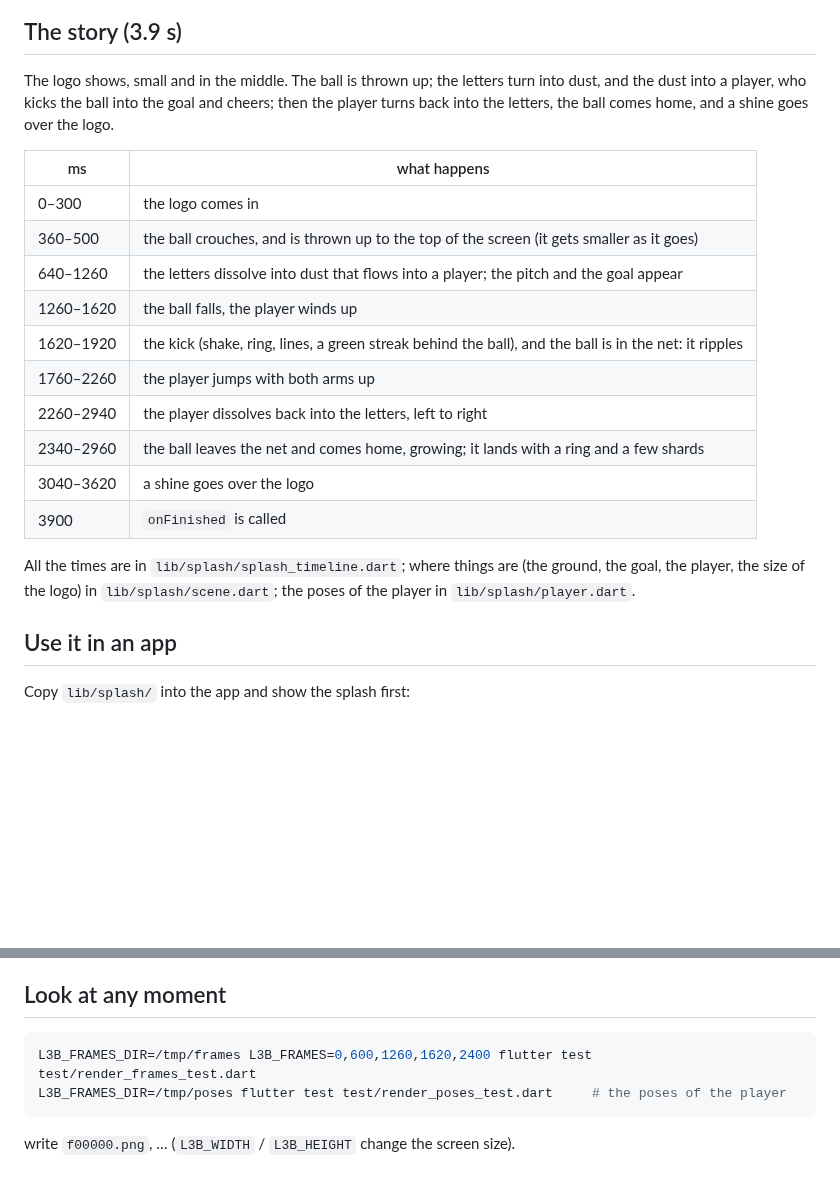
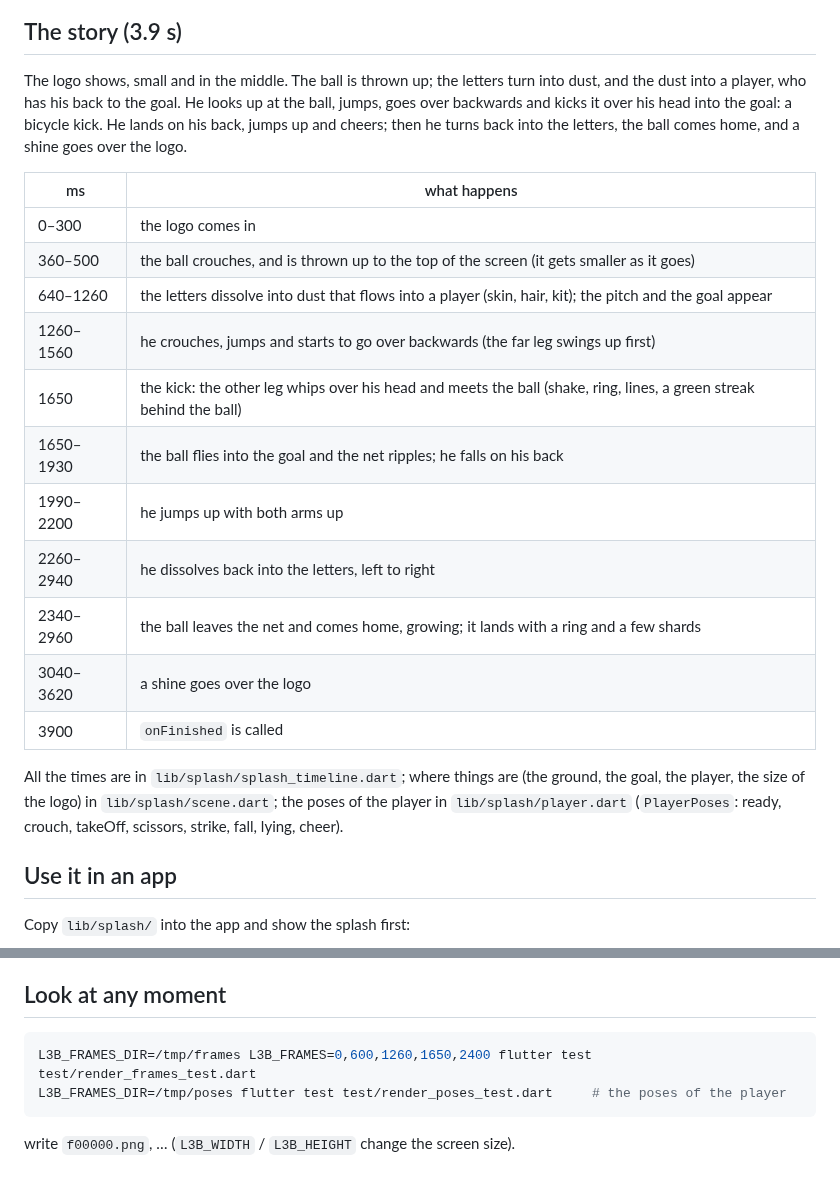
Before and after one commit to Mohamed-Sabry953/splash, a Markdown page: README.md, 2 parts joined by grey strips. Rendered like a GitHub page; blank space fills up the shorter version.

````diff
--- a/README.md
+++ b/README.md
@@ -8,25 +8,29 @@ drawn with a `CustomPainter` from the vector outline of the logo.
 ## The story (3.9 s)
 
 The logo shows, small and in the middle. The ball is thrown up; the letters turn into
-dust, and the dust into a player, who kicks the ball into the goal and cheers; then the
-player turns back into the letters, the ball comes home, and a shine goes over the logo.
+dust, and the dust into a player, who has his back to the goal. He looks up at the ball,
+jumps, goes over backwards and kicks it over his head into the goal: a bicycle kick. He
+lands on his back, jumps up and cheers; then he turns back into the letters, the ball
+comes home, and a shine goes over the logo.
 
 | ms | what happens |
 |---|---|
 | 0–300 | the logo comes in |
 | 360–500 | the ball crouches, and is thrown up to the top of the screen (it gets smaller as it goes) |
-| 640–1260 | the letters dissolve into dust that flows into a player; the pitch and the goal appear |
-| 1260–1620 | the ball falls, the player winds up |
-| 1620–1920 | the kick (shake, ring, lines, a green streak behind the ball), and the ball is in the net: it ripples |
-| 1760–2260 | the player jumps with both arms up |
-| 2260–2940 | the player dissolves back into the letters, left to right |
+| 640–1260 | the letters dissolve into dust that flows into a player (skin, hair, kit); the pitch and the goal appear |
+| 1260–1560 | he crouches, jumps and starts to go over backwards (the far leg swings up first) |
+| 1650 | the kick: the other leg whips over his head and meets the ball (shake, ring, lines, a green streak behind the ball) |
+| 1650–1930 | the ball flies into the goal and the net ripples; he falls on his back |
+| 1990–2200 | he jumps up with both arms up |
+| 2260–2940 | he dissolves back into the letters, left to right |
 | 2340–2960 | the ball leaves the net and comes home, growing; it lands with a ring and a few shards |
 | 3040–3620 | a shine goes over the logo |
 | 3900 | `onFinished` is called |
 
 All the times are in `lib/splash/splash_timeline.dart`; where things are (the ground,
 the goal, the player, the size of the logo) in `lib/splash/scene.dart`; the poses of the
-player in `lib/splash/player.dart`.
+player in `lib/splash/player.dart` (`PlayerPoses`: ready, crouch, takeOff, scissors,
+strike, fall, lying, cheer).
 
 ## Use it in an app
 
@@ -72,7 +76,7 @@ cleaner source (SVG) would make a sharper result than the 1600 px JPG.
 ## Look at any moment
 
 ```sh
-L3B_FRAMES_DIR=/tmp/frames L3B_FRAMES=0,600,1260,1620,2400 flutter test test/render_frames_test.dart
+L3B_FRAMES_DIR=/tmp/frames L3B_FRAMES=0,600,1260,1650,2400 flutter test test/render_frames_test.dart
 L3B_FRAMES_DIR=/tmp/poses flutter test test/render_poses_test.dart     # the poses of the player
 ```
 
````
Also changed, not shown: docs/splash_preview.gif, 6 other files.
